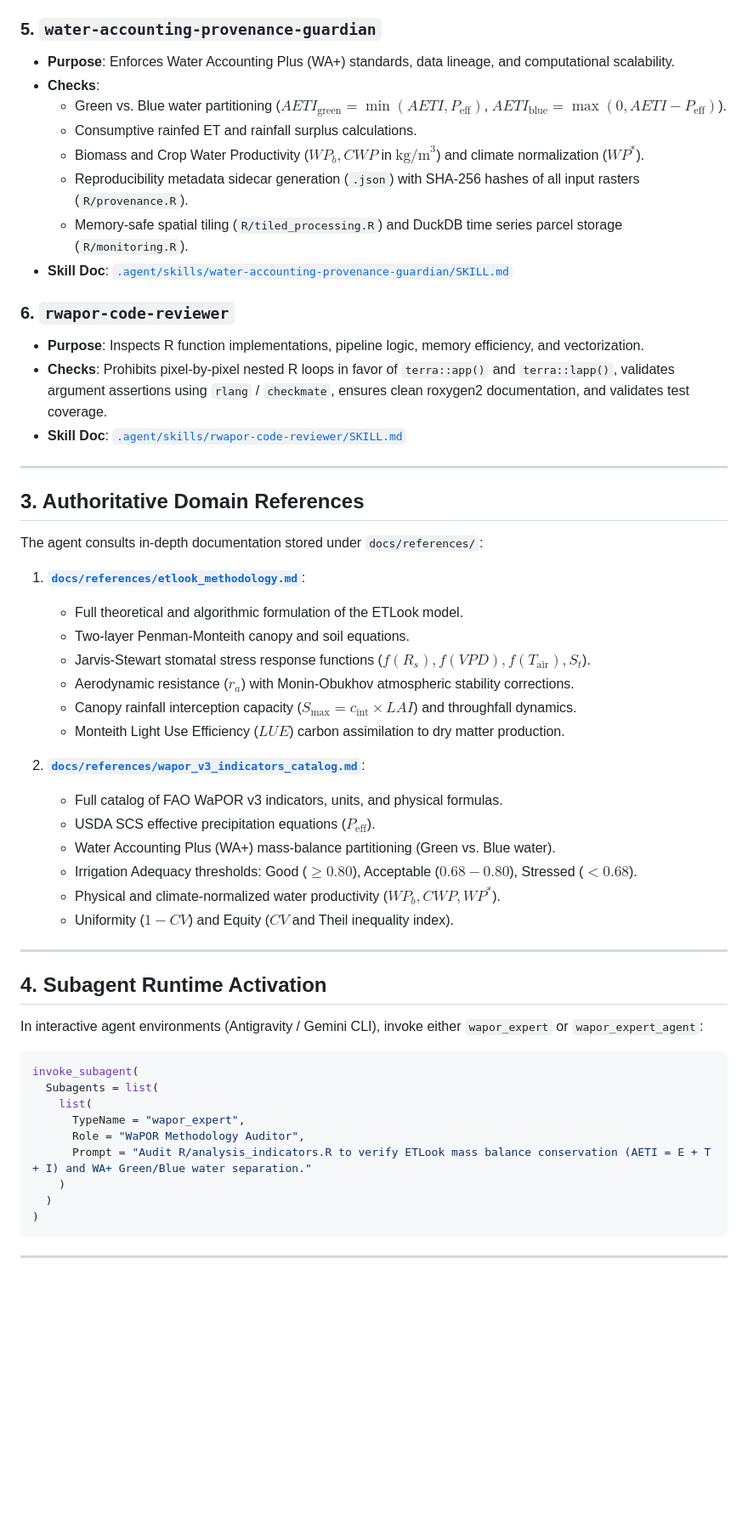
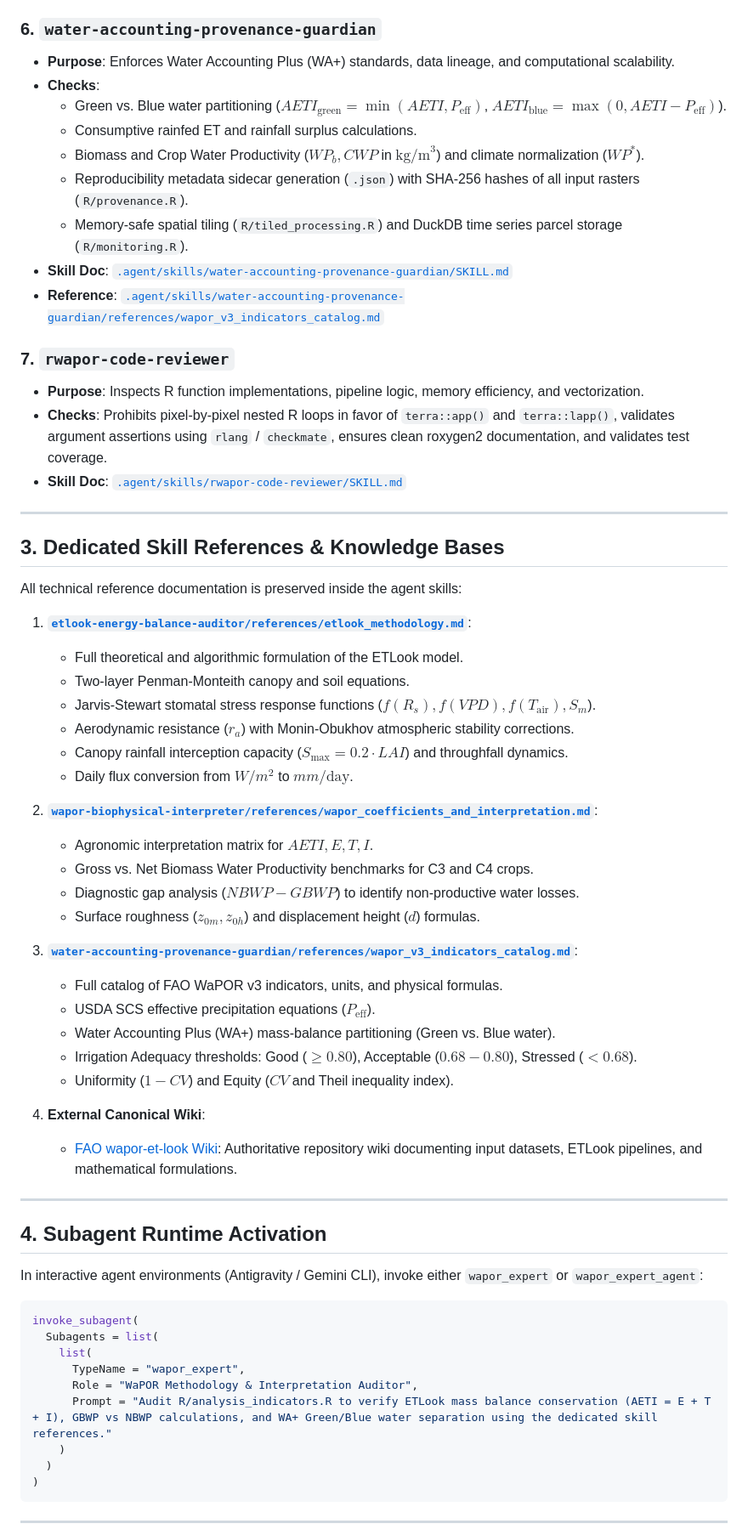
Before and after one commit to almutaz9000/Rwapor, a Markdown page: docs/agents/wapor-expert-agent.md, the part around one of its changes. Shown at 85% size. GitHub-like rendering; blank space fills up the shorter version.

Commit message:
docs(agent): relocate domain references directly into agent skills and add wapor-biophysical-interpreter

```diff
--- a/docs/agents/wapor-expert-agent.md
+++ b/docs/agents/wapor-expert-agent.md
@@ -57,7 +68,7 @@ The WaPOR Expert Agent is equipped with six specialized domain skills:
   - Adequacy ($AETI / ET_c$), Relative Deficit, NIR, Uniformity ($1 - CV$), and Equity ($CV$, Theil).
 - **Skill Doc**: [`.agent/skills/agronomic-math-verifier/SKILL.md`](file:///C:/Users/Mohammedal/OneDrive%20-%20Food%20and%20Agriculture%20Organization/Documents/GitHub/Rwapor/.agent/skills/agronomic-math-verifier/SKILL.md)
 
-### 5. `water-accounting-provenance-guardian`
+### 6. `water-accounting-provenance-guardian`
 - **Purpose**: Enforces Water Accounting Plus (WA+) standards, data lineage, and computational scalability.
 - **Checks**:
   - Green vs. Blue water partitioning ($AETI_{\text{green}} = \min(AETI, P_{\text{eff}})$, $AETI_{\text{blue}} = \max(0, AETI - P_{\text{eff}})$).
@@ -66,33 +77,42 @@ The WaPOR Expert Agent is equipped with six specialized domain skills:
   - Reproducibility metadata sidecar generation (`.json`) with SHA-256 hashes of all input rasters (`R/provenance.R`).
   - Memory-safe spatial tiling (`R/tiled_processing.R`) and DuckDB time series parcel storage (`R/monitoring.R`).
 - **Skill Doc**: [`.agent/skills/water-accounting-provenance-guardian/SKILL.md`](file:///C:/Users/Mohammedal/OneDrive%20-%20Food%20and%20Agriculture%20Organization/Documents/GitHub/Rwapor/.agent/skills/water-accounting-provenance-guardian/SKILL.md)
+- **Reference**: [`.agent/skills/water-accounting-provenance-guardian/references/wapor_v3_indicators_catalog.md`](file:///C:/Users/Mohammedal/OneDrive%20-%20Food%20and%20Agriculture%20Organization/Documents/GitHub/Rwapor/.agent/skills/water-accounting-provenance-guardian/references/wapor_v3_indicators_catalog.md)
 
-### 6. `rwapor-code-reviewer`
+### 7. `rwapor-code-reviewer`
 - **Purpose**: Inspects R function implementations, pipeline logic, memory efficiency, and vectorization.
 - **Checks**: Prohibits pixel-by-pixel nested R loops in favor of `terra::app()` and `terra::lapp()`, validates argument assertions using `rlang` / `checkmate`, ensures clean roxygen2 documentation, and validates test coverage.
 - **Skill Doc**: [`.agent/skills/rwapor-code-reviewer/SKILL.md`](file:///C:/Users/Mohammedal/OneDrive%20-%20Food%20and%20Agriculture%20Organization/Documents/GitHub/Rwapor/.agent/skills/rwapor-code-reviewer/SKILL.md)
 
 ---
 
-## 3. Authoritative Domain References
+## 3. Dedicated Skill References & Knowledge Bases
 
-The agent consults in-depth documentation stored under `docs/references/`:
+All technical reference documentation is preserved inside the agent skills:
 
-1. **[`docs/references/etlook_methodology.md`](file:///C:/Users/Mohammedal/OneDrive%20-%20Food%20and%20Agriculture%20Organization/Documents/GitHub/Rwapor/docs/references/etlook_methodology.md)**:
+1. **[`etlook-energy-balance-auditor/references/etlook_methodology.md`](file:///C:/Users/Mohammedal/OneDrive%20-%20Food%20and%20Agriculture%20Organization/Documents/GitHub/Rwapor/.agent/skills/etlook-energy-balance-auditor/references/etlook_methodology.md)**:
    - Full theoretical and algorithmic formulation of the ETLook model.
    - Two-layer Penman-Monteith canopy and soil equations.
-   - Jarvis-Stewart stomatal stress response functions ($f(R_s), f(VPD), f(T_{\text{air}}), S_t$).
+   - Jarvis-Stewart stomatal stress response functions ($f(R_s), f(VPD), f(T_{\text{air}}), S_m$).
    - Aerodynamic resistance ($r_a$) with Monin-Obukhov atmospheric stability corrections.
-   - Canopy rainfall interception capacity ($S_{\max} = c_{\text{int}} \times LAI$) and throughfall dynamics.
-   - Monteith Light Use Efficiency ($LUE$) carbon assimilation to dry matter production.
+   - Canopy rainfall interception capacity ($S_{\max} = 0.2 \cdot LAI$) and throughfall dynamics.
+   - Daily flux conversion from $W/m^2$ to $mm/\text{day}$.
 
-2. **[`docs/references/wapor_v3_indicators_catalog.md`](file:///C:/Users/Mohammedal/OneDrive%20-%20Food%20and%20Agriculture%20Organization/Documents/GitHub/Rwapor/docs/references/wapor_v3_indicators_catalog.md)**:
+2. **[`wapor-biophysical-interpreter/references/wapor_coefficients_and_interpretation.md`](file:///C:/Users/Mohammedal/OneDrive%20-%20Food%20and%20Agriculture%20Organization/Documents/GitHub/Rwapor/.agent/skills/wapor-biophysical-interpreter/references/wapor_coefficients_and_interpretation.md)**:
+   - Agronomic interpretation matrix for $AETI, E, T, I$.
+   - Gross vs. Net Biomass Water Productivity benchmarks for C3 and C4 crops.
+   - Diagnostic gap analysis ($NBWP - GBWP$) to identify non-productive water losses.
+   - Surface roughness ($z_{0m}, z_{0h}$) and displacement height ($d$) formulas.
+
+3. **[`water-accounting-provenance-guardian/references/wapor_v3_indicators_catalog.md`](file:///C:/Users/Mohammedal/OneDrive%20-%20Food%20and%20Agriculture%20Organization/Documents/GitHub/Rwapor/.agent/skills/water-accounting-provenance-guardian/references/wapor_v3_indicators_catalog.md)**:
    - Full catalog of FAO WaPOR v3 indicators, units, and physical formulas.
    - USDA SCS effective precipitation equations ($P_{\text{eff}}$).
    - Water Accounting Plus (WA+) mass-balance partitioning (Green vs. Blue water).
    - Irrigation Adequacy thresholds: Good ($\ge 0.80$), Acceptable ($0.68 - 0.80$), Stressed ($< 0.68$).
-   - Physical and climate-normalized water productivity ($WP_b, CWP, WP^*$).
    - Uniformity ($1 - CV$) and Equity ($CV$ and Theil inequality index).
+
+4. **External Canonical Wiki**:
+   - [FAO wapor-et-look Wiki](https://github.com/un-fao/wapor-et-look/wiki): Authoritative repository wiki documenting input datasets, ETLook pipelines, and mathematical formulations.
 
 ---
 
@@ -105,8 +125,8 @@ invoke_subagent(
   Subagents = list(
     list(
       TypeName = "wapor_expert",
-      Role = "WaPOR Methodology Auditor",
-      Prompt = "Audit R/analysis_indicators.R to verify ETLook mass balance conservation (AETI = E + T + I) and WA+ Green/Blue water separation."
+      Role = "WaPOR Methodology & Interpretation Auditor",
+      Prompt = "Audit R/analysis_indicators.R to verify ETLook mass balance conservation (AETI = E + T + I), GBWP vs NBWP calculations, and WA+ Green/Blue water separation using the dedicated skill references."
     )
   )
 )
```
Also changed, not shown: other parts of docs/agents/wapor-expert-agent.md (+21 -10 lines), docs/references/etlook_methodology.md (deleted, +0 -174 lines), docs/references/wapor_v3_indicators_catalog.md (deleted, +0 -113 lines).
